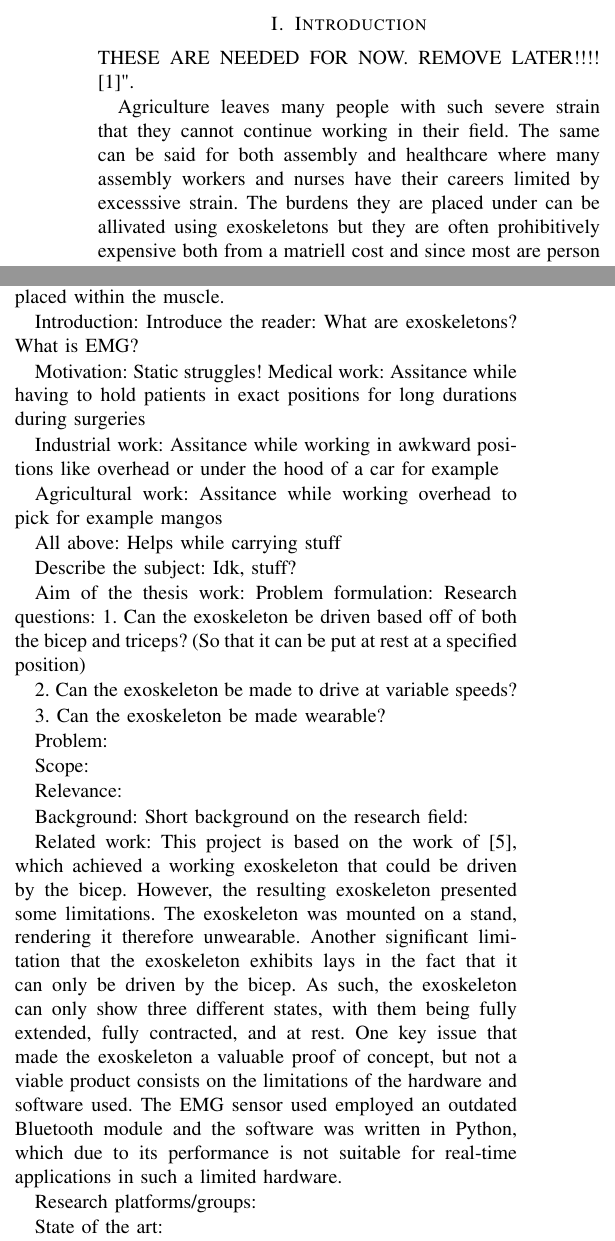
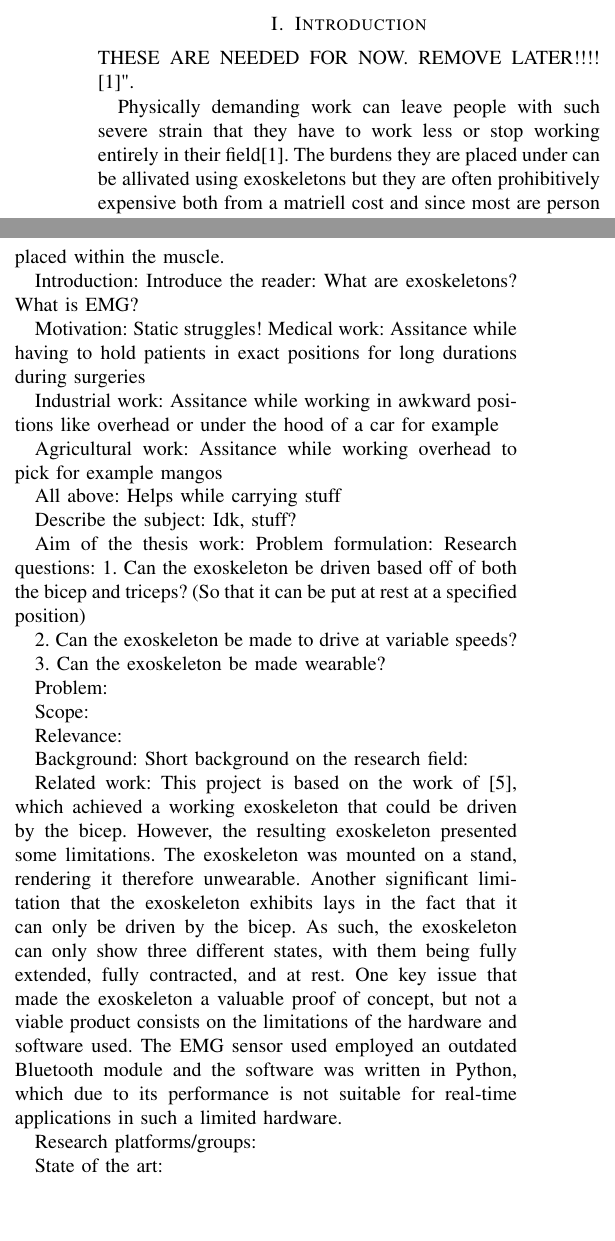
Before and after one commit to DanRyten/EXO1, a LaTeX paper (LaTeX/main.tex, which reads LaTeX/sections/introduction.tex): two parts of the columns of page 1 of 2, joined at a grey line, cut so that both start at the same text, the shorter picture padded with empty space. Compiled offline with pdfLaTeX.

Commit message:
Removed dummy text and fixed the start to be more relevant to the citation

```diff
--- a/LaTeX/sections/introduction.tex
+++ b/LaTeX/sections/introduction.tex
@@ -1,9 +1,9 @@
 \section{Introduction}
 \label{section:intro}
 
-THESE ARE NEEDED FOR NOW. REMOVE LATER!!!! \cite{workdemands}".
+THESE ARE NEEDED FOR NOW. REMOVE LATER!!!! \cite{WorkDemands}".
 
-Agriculture leaves many people with such severe strain that they cannot continue working in their field. The same can be said
-for both assembly and healthcare where many assembly workers and nurses have their careers limited by excesssive strain. The
-burdens they are placed under can be allivated using exoskeletons but they are often prohibitively expensive both from a
-matriell cost and since most are person specific. The majority of comercially available exoskeleton are passive providing no
+Physically demanding work can leave people with such severe strain that they have to work less or stop working entirely in
+their field\cite{WorkDemands}. The burdens they are placed under can be allivated using exoskeletons but they are often
+prohibitively expensive both from a matriell cost and since most are person specific. The majority of comercially available
+exoskeleton are passive providing no extra power of their own but simply redestributing the load instead. The goal of this
@@ -68,7 +67,7 @@ Background:
     Short background on the research field:
 
     Related work: %Probably more could be written about what it achied. Rn it feels harsher than it should be
-        This project is based on the work of \cite{afes}, which achieved a working exoskeleton that could be driven by the bicep. However, the resulting
+        This project is based on the work of \cite{AFES}, which achieved a working exoskeleton that could be driven by the bicep. However, the resulting
         exoskeleton presented some limitations. The exoskeleton was mounted on a stand, rendering it therefore unwearable. Another significant limitation
         that the exoskeleton exhibits lays in the fact that it can only be driven by the bicep. As such, the exoskeleton can only show three different states,
         with them being fully extended, fully contracted, and at rest. One key issue that made the exoskeleton a valuable proof of concept, but not a viable
```
Also changed, not shown: LaTeX/refs.bib (+2 -2 lines), LaTeX/sections/introduction.tex (11 more changed lines).
